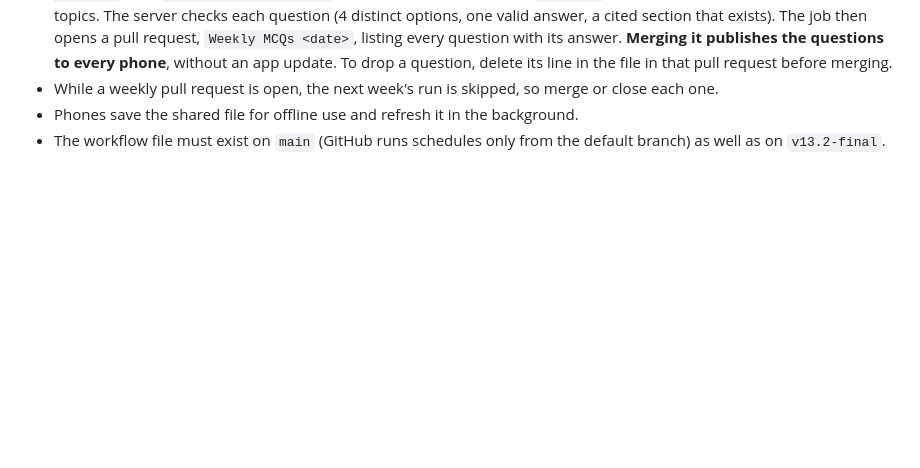
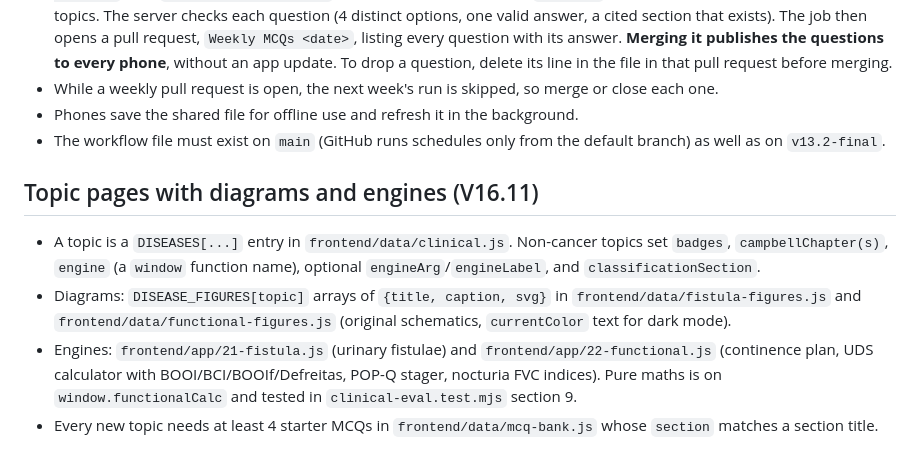
Before and after one commit to neelswaminarayan999-jpg/UROLOGY-OPD-NAVIGATOR, a Markdown page: docs/ARCHITECTURE.md, the part around the change. Rendered like a GitHub page; blank space fills up the shorter version.

```diff
--- a/docs/ARCHITECTURE.md
+++ b/docs/ARCHITECTURE.md
@@ -59,3 +59,10 @@ Stone disease, BPH / male LUTS and urethral stricture each have one decision eng
 - While a weekly pull request is open, the next week's run is skipped, so merge or close each one.
 - Phones save the shared file for offline use and refresh it in the background.
 - The workflow file must exist on `main` (GitHub runs schedules only from the default branch) as well as on `v13.2-final`.
+
+## Topic pages with diagrams and engines (V16.11)
+
+- A topic is a `DISEASES[...]` entry in `frontend/data/clinical.js`. Non-cancer topics set `badges`, `campbellChapter(s)`, `engine` (a `window` function name), optional `engineArg`/`engineLabel`, and `classificationSection`.
+- Diagrams: `DISEASE_FIGURES[topic]` arrays of `{title, caption, svg}` in `frontend/data/fistula-figures.js` and `frontend/data/functional-figures.js` (original schematics, `currentColor` text for dark mode).
+- Engines: `frontend/app/21-fistula.js` (urinary fistulae) and `frontend/app/22-functional.js` (continence plan, UDS calculator with BOOI/BCI/BOOIf/Defreitas, POP-Q stager, nocturia FVC indices). Pure maths is on `window.functionalCalc` and tested in `clinical-eval.test.mjs` section 9.
+- Every new topic needs at least 4 starter MCQs in `frontend/data/mcq-bank.js` whose `section` matches a section title.
```
